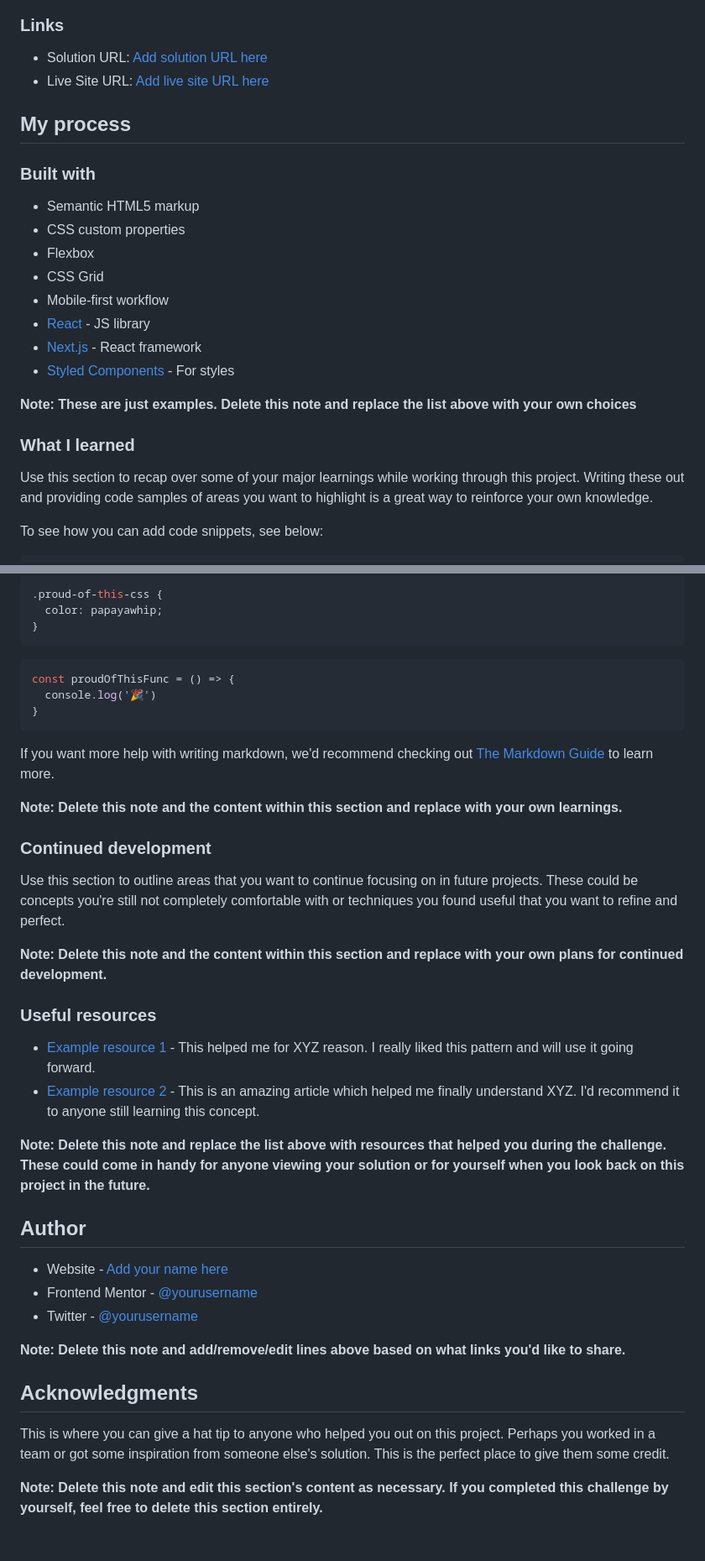
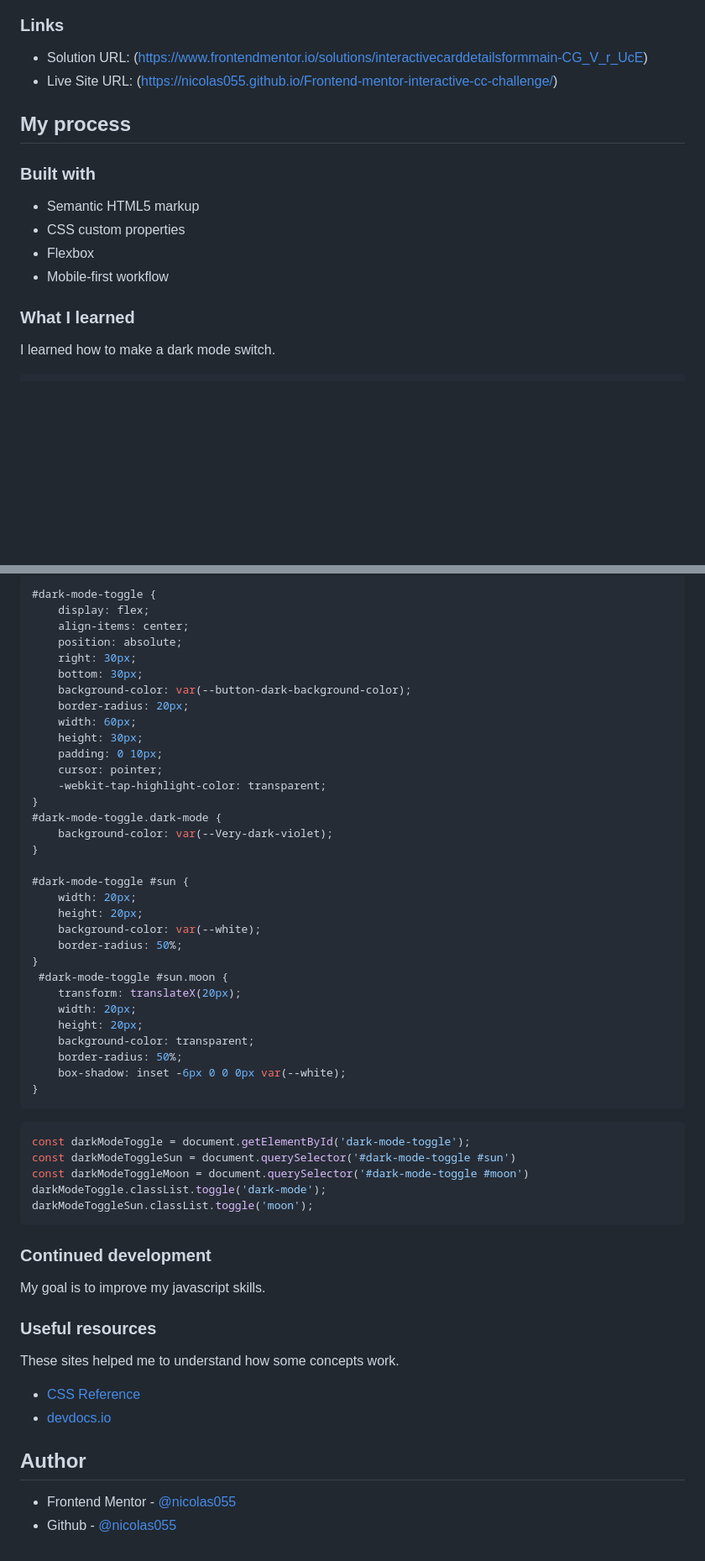
Before and after one commit to nicolas055/Frontend-mentor-interactive-cc-challenge, a Markdown page: README-template.md, 2 parts joined by grey strips. Shown at 84% size. Rendered like a GitHub page; blank space fills up the shorter version.

````diff
--- a/README-template.md
+++ b/README-template.md
@@ -45,8 +35,8 @@ Then crop/optimize/edit your image however you like, add it to your project, and
 
 ### Links
 
-- Solution URL: [Add solution URL here](https://your-solution-url.com)
-- Live Site URL: [Add live site URL here](https://your-live-site-url.com)
+- Solution URL: (https://www.frontendmentor.io/solutions/interactivecarddetailsformmain-CG_V_r_UcE)
+- Live Site URL: (https://nicolas055.github.io/Frontend-mentor-interactive-cc-challenge/)
 
 ## My process
 
@@ -55,18 +45,10 @@ Then crop/optimize/edit your image however you like, add it to your project, and
 - Semantic HTML5 markup
 - CSS custom properties
 - Flexbox
-- CSS Grid
 - Mobile-first workflow
-- [React](https://reactjs.org/) - JS library
-- [Next.js](https://nextjs.org/) - React framework
-- [Styled Components](https://styled-components.com/) - For styles
-
-**Note: These are just examples. Delete this note and replace the list above with your own choices**
 
 ### What I learned
 
-Use this section to recap over some of your major learnings while working through this project. Writing these out and providing code samples of areas you want to highlight is a great way to reinforce your own knowledge.
-
-To see how you can add code snippets, see below:
+I learned how to make a dark mode switch.
 
 ```html
@@ -74,42 +58,58 @@ To see how you can add code snippets, see below:
 ```
 ```css
-.proud-of-this-css {
-  color: papayawhip;
+#dark-mode-toggle {
+    display: flex;
+    align-items: center;
+    position: absolute;
+    right: 30px;
+    bottom: 30px;
+    background-color: var(--button-dark-background-color);
+    border-radius: 20px;
+    width: 60px;
+    height: 30px;
+    padding: 0 10px;
+    cursor: pointer;
+    -webkit-tap-highlight-color: transparent;
+}
+#dark-mode-toggle.dark-mode {
+    background-color: var(--Very-dark-violet);
+}
+
+#dark-mode-toggle #sun {
+    width: 20px;
+    height: 20px;
+    background-color: var(--white);
+    border-radius: 50%;
+}
+ #dark-mode-toggle #sun.moon {
+    transform: translateX(20px);
+    width: 20px;
+    height: 20px;
+    background-color: transparent;
+    border-radius: 50%;
+    box-shadow: inset -6px 0 0 0px var(--white);
 }
 ```
 ```js
-const proudOfThisFunc = () => {
-  console.log('🎉')
-}
+const darkModeToggle = document.getElementById('dark-mode-toggle');
+const darkModeToggleSun = document.querySelector('#dark-mode-toggle #sun')
+const darkModeToggleMoon = document.querySelector('#dark-mode-toggle #moon')
+darkModeToggle.classList.toggle('dark-mode');
+darkModeToggleSun.classList.toggle('moon');
 ```
-
-If you want more help with writing markdown, we'd recommend checking out [The Markdown Guide](https://www.markdownguide.org/) to learn more.
-
-**Note: Delete this note and the content within this section and replace with your own learnings.**
 
 ### Continued development
 
-Use this section to outline areas that you want to continue focusing on in future projects. These could be concepts you're still not completely comfortable with or techniques you found useful that you want to refine and perfect.
-
-**Note: Delete this note and the content within this section and replace with your own plans for continued development.**
+My goal is to improve my javascript skills.
 
 ### Useful resources
 
-- [Example resource 1](https://www.example.com) - This helped me for XYZ reason. I really liked this pattern and will use it going forward.
-- [Example resource 2](https://www.example.com) - This is an amazing article which helped me finally understand XYZ. I'd recommend it to anyone still learning this concept.
+These sites helped me to understand how some concepts work.
 
-**Note: Delete this note and replace the list above with resources that helped you during the challenge. These could come in handy for anyone viewing your solution or for yourself when you look back on this project in the future.**
+- [CSS Reference](https://cssreference.io/)
+- [devdocs.io](https://devdocs.io/)
 
 ## Author
 
-- Website - [Add your name here](https://www.your-site.com)
-- Frontend Mentor - [@yourusername](https://www.frontendmentor.io/profile/yourusername)
-- Twitter - [@yourusername](https://www.twitter.com/yourusername)
-
-**Note: Delete this note and add/remove/edit lines above based on what links you'd like to share.**
-
-## Acknowledgments
-
-This is where you can give a hat tip to anyone who helped you out on this project. Perhaps you worked in a team or got some inspiration from someone else's solution. This is the perfect place to give them some credit.
-
-**Note: Delete this note and edit this section's content as necessary. If you completed this challenge by yourself, feel free to delete this section entirely.**
+- Frontend Mentor - [@nicolas055](https://www.frontendmentor.io/profile/nicolas055)
+- Github - [@nicolas055](https://github.com/nicolas055)
````
Also changed, not shown: other parts of README-template.md (+5 -13 lines).
